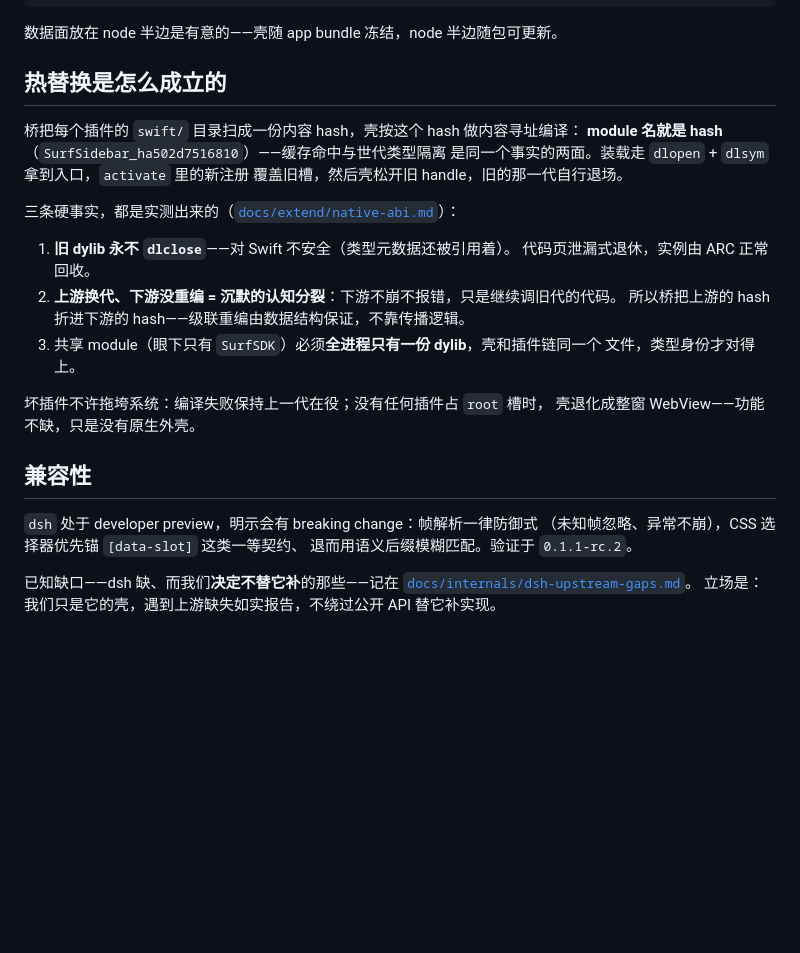
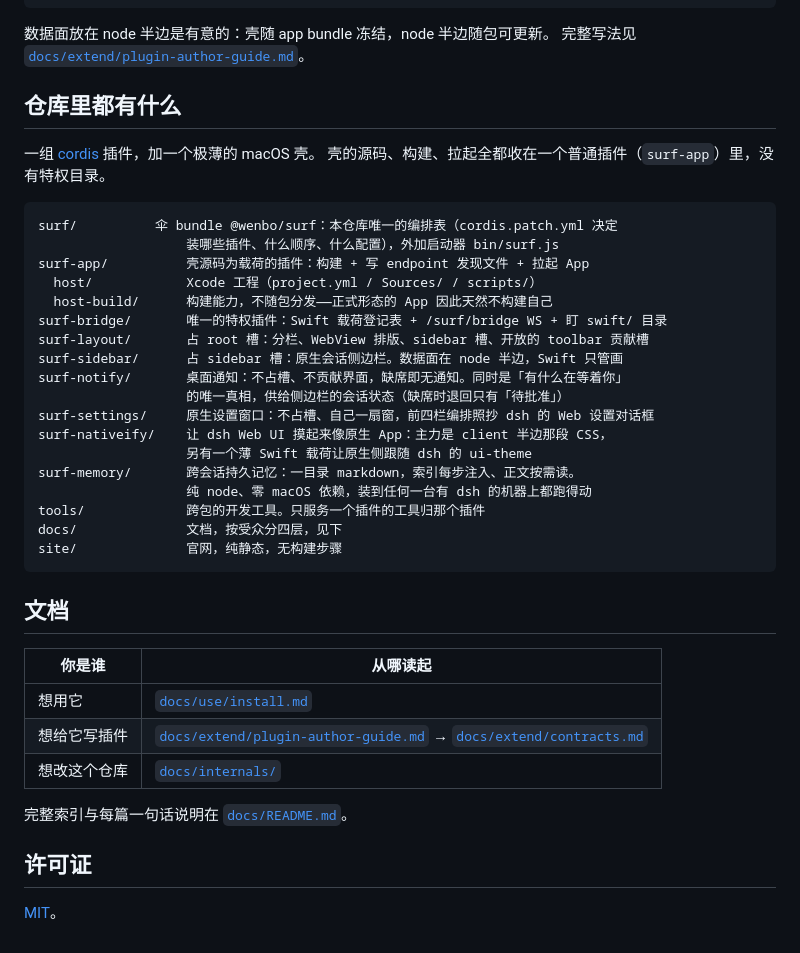
Before and after one commit to wbopan/surf, a Markdown page: README.md, the part around one of its changes. Drawn GitHub-style; blank space fills up the shorter version.

````diff
--- a/README.md
+++ b/README.md
@@ -137,33 +110,45 @@ final class SidebarPlugin: SurfPlugin {
 }
 ```
 
-数据面放在 node 半边是有意的——壳随 app bundle 冻结，node 半边随包可更新。
+数据面放在 node 半边是有意的：壳随 app bundle 冻结，node 半边随包可更新。
+完整写法见 [`docs/extend/plugin-author-guide.md`](docs/extend/plugin-author-guide.md)。
 
-## 热替换是怎么成立的
+## 仓库里都有什么
 
-桥把每个插件的 `swift/` 目录扫成一份内容 hash，壳按这个 hash 做内容寻址编译：
-**module 名就是 hash**（`SurfSidebar_ha502d7516810`）——缓存命中与世代类型隔离
-是同一个事实的两面。装载走 `dlopen` + `dlsym` 拿到入口，`activate` 里的新注册
-覆盖旧槽，然后壳松开旧 handle，旧的那一代自行退场。
+一组 [cordis](https://github.com/shigma/cordis) 插件，加一个极薄的 macOS 壳。
+壳的源码、构建、拉起全都收在一个普通插件（`surf-app`）里，没有特权目录。
 
-三条硬事实，都是实测出来的（[`docs/extend/native-abi.md`](docs/extend/native-abi.md)）：
+```
+surf/          伞 bundle @wenbo/surf：本仓库唯一的编排表（cordis.patch.yml 决定
+                   装哪些插件、什么顺序、什么配置），外加启动器 bin/surf.js
+surf-app/          壳源码为载荷的插件：构建 + 写 endpoint 发现文件 + 拉起 App
+  host/            Xcode 工程（project.yml / Sources/ / scripts/）
+  host-build/      构建能力，不随包分发——正式形态的 App 因此天然不构建自己
+surf-bridge/       唯一的特权插件：Swift 载荷登记表 + /surf/bridge WS + 盯 swift/ 目录
+surf-layout/       占 root 槽：分栏、WebView 排版、sidebar 槽、开放的 toolbar 贡献槽
+surf-sidebar/      占 sidebar 槽：原生会话侧边栏。数据面在 node 半边，Swift 只管画
+surf-notify/       桌面通知：不占槽、不贡献界面，缺席即无通知。同时是「有什么在等着你」
+                   的唯一真相，供给侧边栏的会话状态（缺席时退回只有「待批准」）
+surf-settings/     原生设置窗口：不占槽、自己一扇窗，前四栏编排照抄 dsh 的 Web 设置对话框
+surf-nativeify/    让 dsh Web UI 摸起来像原生 App：主力是 client 半边那段 CSS，
+                   另有一个薄 Swift 载荷让原生侧跟随 dsh 的 ui-theme
+surf-memory/       跨会话持久记忆：一目录 markdown，索引每步注入、正文按需读。
+                   纯 node、零 macOS 依赖，装到任何一台有 dsh 的机器上都跑得动
+tools/             跨包的开发工具。只服务一个插件的工具归那个插件
+docs/              文档，按受众分四层，见下
+site/              官网，纯静态，无构建步骤
+```
 
-1. **旧 dylib 永不 `dlclose`**——对 Swift 不安全（类型元数据还被引用着）。
-   代码页泄漏式退休，实例由 ARC 正常回收。
-2. **上游换代、下游没重编 = 沉默的认知分裂**：下游不崩不报错，只是继续调旧代的代码。
-   所以桥把上游的 hash 折进下游的 hash——级联重编由数据结构保证，不靠传播逻辑。
-3. 共享 module（眼下只有 `SurfSDK`）必须**全进程只有一份 dylib**，壳和插件链同一个
-   文件，类型身份才对得上。
+## 文档
 
-坏插件不许拖垮系统：编译失败保持上一代在役；没有任何插件占 `root` 槽时，
-壳退化成整窗 WebView——功能不缺，只是没有原生外壳。
+| 你是谁 | 从哪读起 |
+|---|---|
+| 想用它 | [`docs/use/install.md`](docs/use/install.md) |
+| 想给它写插件 | [`docs/extend/plugin-author-guide.md`](docs/extend/plugin-author-guide.md) → [`docs/extend/contracts.md`](docs/extend/contracts.md) |
+| 想改这个仓库 | [`docs/internals/`](docs/internals/) |
 
-## 兼容性
+完整索引与每篇一句话说明在 [`docs/README.md`](docs/README.md)。
 
-`dsh` 处于 developer preview，明示会有 breaking change：帧解析一律防御式
-（未知帧忽略、异常不崩），CSS 选择器优先锚 `[data-slot]` 这类一等契约、
-退而用语义后缀模糊匹配。验证于 `0.1.1-rc.2`。
+## 许可证
 
-已知缺口——dsh 缺、而我们**决定不替它补**的那些——记在
-[`docs/internals/dsh-upstream-gaps.md`](docs/internals/dsh-upstream-gaps.md)。
-立场是：我们只是它的壳，遇到上游缺失如实报告，不绕过公开 API 替它补实现。
+[MIT](LICENSE)。
````
Also changed, not shown: other parts of README.md (+57 -84 lines), CLAUDE.md (+1 -1 lines), docs/release-notes/0.1.0.md (added, +44 -0 lines), site/README.md (+18 -10 lines), site/screen-native@2x.jpg, site/screen-web@2x.jpg, 3 other files.
